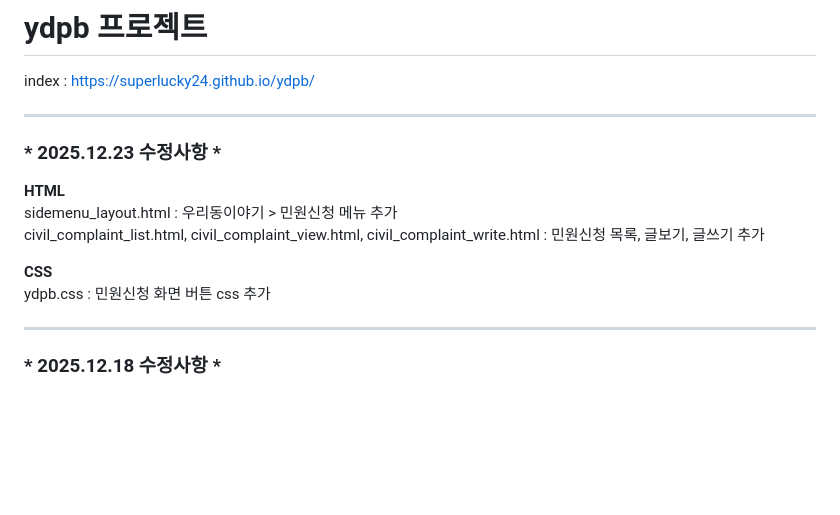
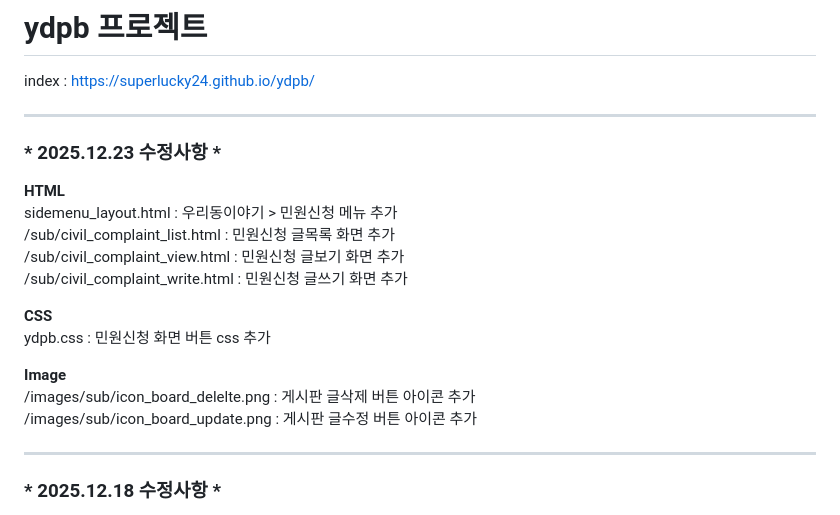
Before and after one commit to superlucky24/ydpb, a Markdown page: README.md, the part around the change. GitHub-like rendering; blank space fills up the shorter version.

Commit message:
20251223 수정사항 반영
민원신청 추가로 인한 변경사항 입력

```diff
--- a/README.md
+++ b/README.md
@@ -5,12 +5,20 @@ index : <a href="https://superlucky24.github.io/ydpb/" target="_blank">https://s
 <p>
   <b>HTML</b><br>
   sidemenu_layout.html : 우리동이야기 > 민원신청 메뉴 추가<br>
-  civil_complaint_list.html, civil_complaint_view.html, civil_complaint_write.html : 민원신청 목록, 글보기, 글쓰기 추가
+  /sub/civil_complaint_list.html : 민원신청 글목록 화면 추가<br>
+  /sub/civil_complaint_view.html : 민원신청 글보기 화면 추가<br>
+  /sub/civil_complaint_write.html : 민원신청 글쓰기 화면 추가
 </p>
 <p>
   <b>CSS</b><br>
   ydpb.css : 민원신청 화면 버튼 css 추가
 </p>
+<p>
+  <b>Image</b><br>
+  /images/sub/icon_board_delelte.png : 게시판 글삭제 버튼 아이콘 추가<br>
+  /images/sub/icon_board_update.png : 게시판 글수정 버튼 아이콘 추가
+</p>
+
 <hr>
 <h3>* 2025.12.18 수정사항 *</h3>
 <p>
```
